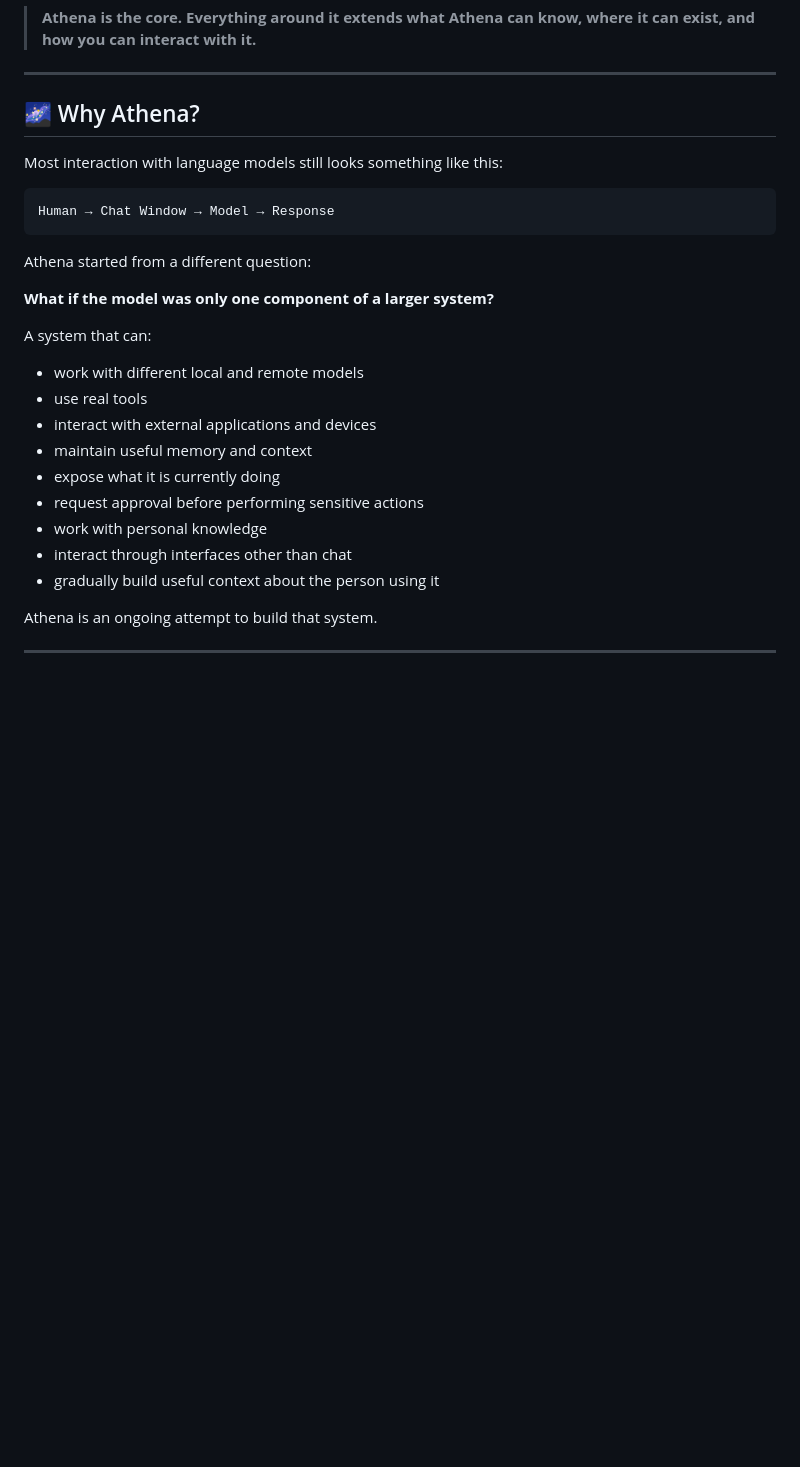
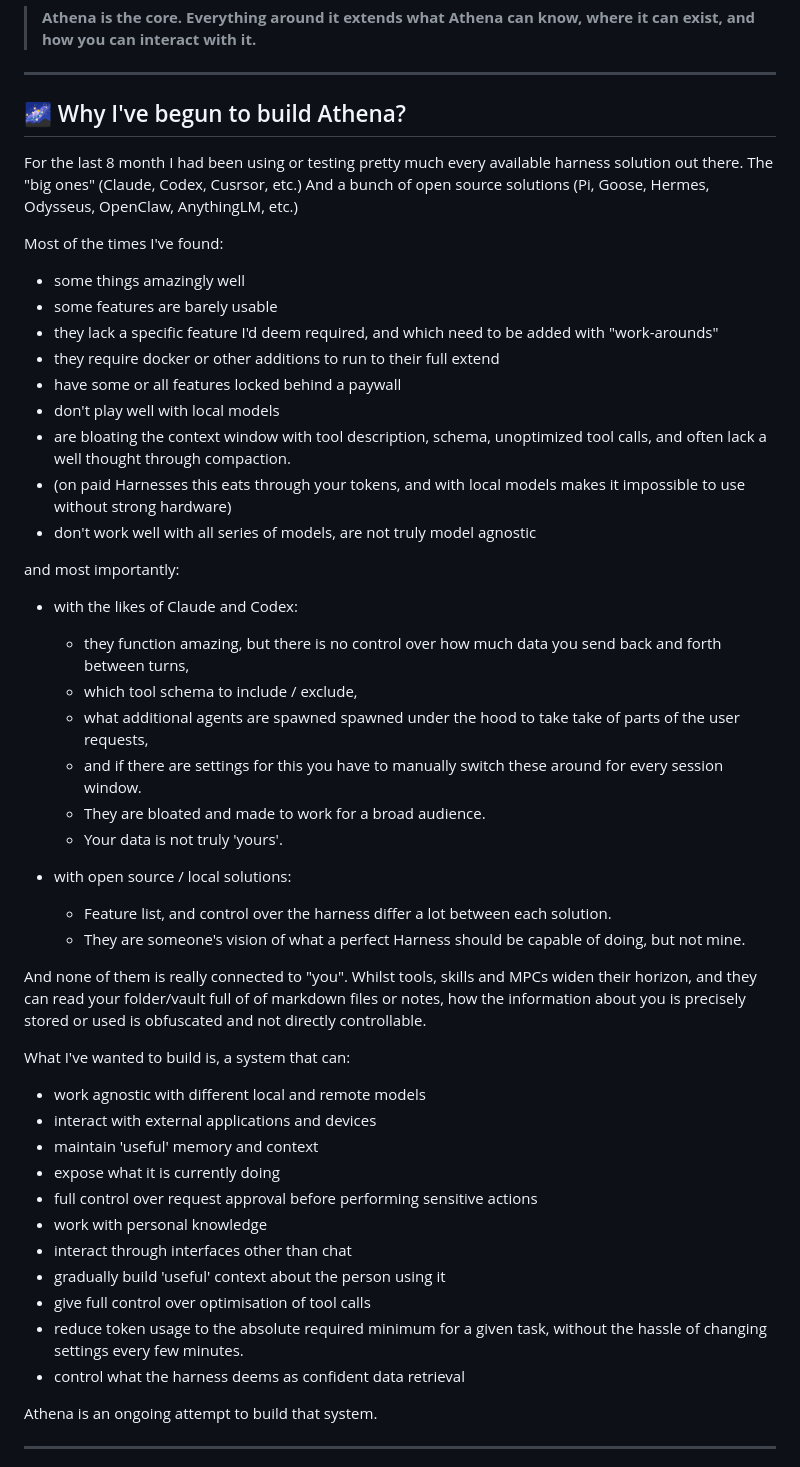
Before and after one commit to crood/athena, a Markdown page: README.md, the part around the change. Rendered like a GitHub page; blank space fills up the shorter version.

````diff
--- a/README.md
+++ b/README.md
@@ -12,29 +12,55 @@ Around the core Harness sits a growing ecosystem of experiments and companion pr
 
 ---
 
-## 🌌 Why Athena?
+## 🌌 Why I've begun to build Athena?
 
-Most interaction with language models still looks something like this:
+For the last 8 month I had been using or testing pretty much every available harness solution out there.
+The "big ones" (Claude, Codex, Cusrsor, etc.)
+And a bunch of open source solutions (Pi, Goose, Hermes, Odysseus, OpenClaw, AnythingLM, etc.)
 
-```text
-Human → Chat Window → Model → Response
-```
+Most of the times I've found:
+- some things amazingly well
+- some features are barely usable
+- they lack a specific feature I'd deem required, and which need to be added with "work-arounds"
+- they require docker or other additions to run to their full extend
+- have some or all features locked behind a paywall
+- don't play well with local models
+- are bloating the context window with tool description, schema, unoptimized tool calls, and often lack a well thought through compaction.
+- (on paid Harnesses this eats through your tokens, and with local models makes it impossible to use without strong hardware)
+- don't work well with all series of models, are not truly model agnostic
 
-Athena started from a different question:
 
-**What if the model was only one component of a larger system?**
+and most importantly:
 
-A system that can:
+- with the likes of Claude and Codex:
+  - they function amazing, but there is no control over how much data you send back and forth between turns,
+  - which tool schema to include / exclude,
+  - what additional agents are spawned spawned under the hood to take take of parts of the user requests,
+  - and if there are settings for this you have to manually switch these around for every session window.
+  - They are bloated and made to work for a broad audience.
+  - Your data is not truly 'yours'.
 
-* work with different local and remote models
-* use real tools
+- with open source / local solutions:
+  - Feature list, and control over the harness differ a lot between each solution.
+  - They are someone's vision of what a perfect Harness should be capable of doing, but not mine.
+
+And none of them is really connected to "you".
+Whilst tools, skills and MPCs widen their horizon, and they can read your folder/vault full of of markdown files or notes,
+how the information about you is precisely stored or used is obfuscated and not directly controllable.
+
+What I've wanted to build is, a system that can:
+
+* work agnostic with different local and remote models
 * interact with external applications and devices
-* maintain useful memory and context
+* maintain 'useful' memory and context
 * expose what it is currently doing
-* request approval before performing sensitive actions
+* full control over request approval before performing sensitive actions
 * work with personal knowledge
 * interact through interfaces other than chat
-* gradually build useful context about the person using it
+* gradually build 'useful' context about the person using it
+* give full control over optimisation of tool calls
+* reduce token usage to the absolute required minimum for a given task, without the hassle of changing settings every few minutes.
+* control what the harness deems as confident data retrieval
 
 Athena is an ongoing attempt to build that system.
 
````
